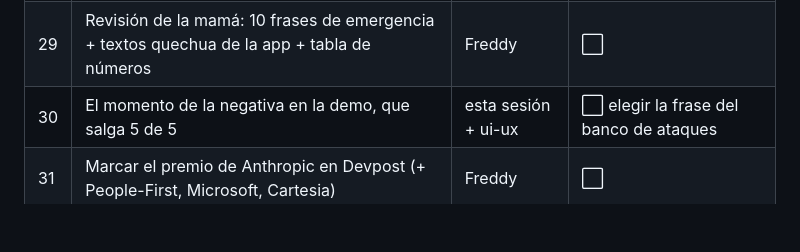
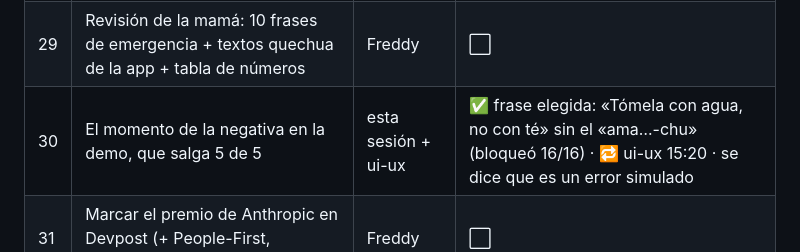
Before and after one commit to Freddyx14/chaski, a Markdown page: plan/checklist-acordado.md, the part around the change. Rendered like a GitHub page; blank space fills up the shorter version.

Commit message:
docs(plan): demo refusal phrase chosen
Co-Authored-By: Claude Opus 5.5 (1M context) <noreply@anthropic.com>

```diff
--- a/plan/checklist-acordado.md
+++ b/plan/checklist-acordado.md
@@ -54,7 +54,7 @@
 | 27 | Abrir con 90 % pacientes quechuahablantes / ~20 % personal; **no** «la única enfermera» | — | ✅ corregido |
 | 28 | Saludo de la mamá grabado, con permiso | Freddy | ⬜ |
 | 29 | Revisión de la mamá: 10 frases de emergencia + textos quechua de la app + tabla de números | Freddy | ⬜ |
-| 30 | El momento de la negativa en la demo, que salga 5 de 5 | esta sesión + ui-ux | ⬜ elegir la frase del banco de ataques |
+| 30 | El momento de la negativa en la demo, que salga 5 de 5 | esta sesión + ui-ux | ✅ frase elegida: «Tómela con agua, no con té» sin el «ama…-chu» (bloqueó 16/16) · 🔁 ui-ux 15:20 · se dice que es un error simulado |
 | 31 | Marcar el premio de Anthropic en Devpost (+ People-First, Microsoft, Cartesia) | Freddy | ⬜ |
 | 32 | Video de la demo (lo ven sponsors que no pasan por la mesa) | Freddy | ⬜ dom 05:00 |
 | 33 | Repo público **sin** `context/photos/` y confirmar si el transcript de la entrevista puede quedar | Freddy | ⬜ |
```
